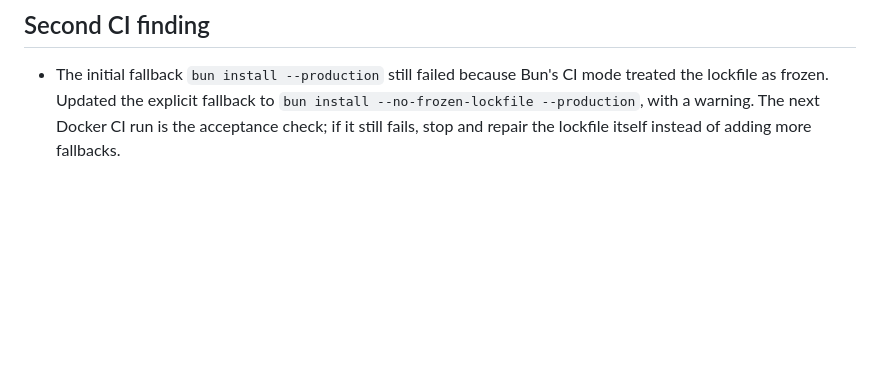
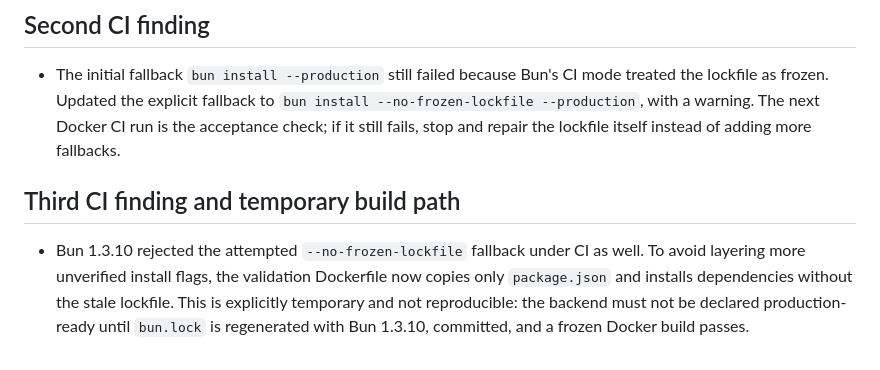
Before and after one commit to issaapplication-blip/-, a Markdown page: docs/RAFIQ_AUDIT_REPORT.md, the part around the change. GitHub-like rendering; blank space fills up the shorter version.

Commit message:
docs: record temporary Bun lockfile workaround

```diff
--- a/docs/RAFIQ_AUDIT_REPORT.md
+++ b/docs/RAFIQ_AUDIT_REPORT.md
@@ -31,3 +31,7 @@ Audit date: 2026-10-15.
 
 ## Second CI finding
 - The initial fallback `bun install --production` still failed because Bun's CI mode treated the lockfile as frozen. Updated the explicit fallback to `bun install --no-frozen-lockfile --production`, with a warning. The next Docker CI run is the acceptance check; if it still fails, stop and repair the lockfile itself instead of adding more fallbacks.
+
+
+## Third CI finding and temporary build path
+- Bun 1.3.10 rejected the attempted `--no-frozen-lockfile` fallback under CI as well. To avoid layering more unverified install flags, the validation Dockerfile now copies only `package.json` and installs dependencies without the stale lockfile. This is explicitly temporary and not reproducible: the backend must not be declared production-ready until `bun.lock` is regenerated with Bun 1.3.10, committed, and a frozen Docker build passes.
```
